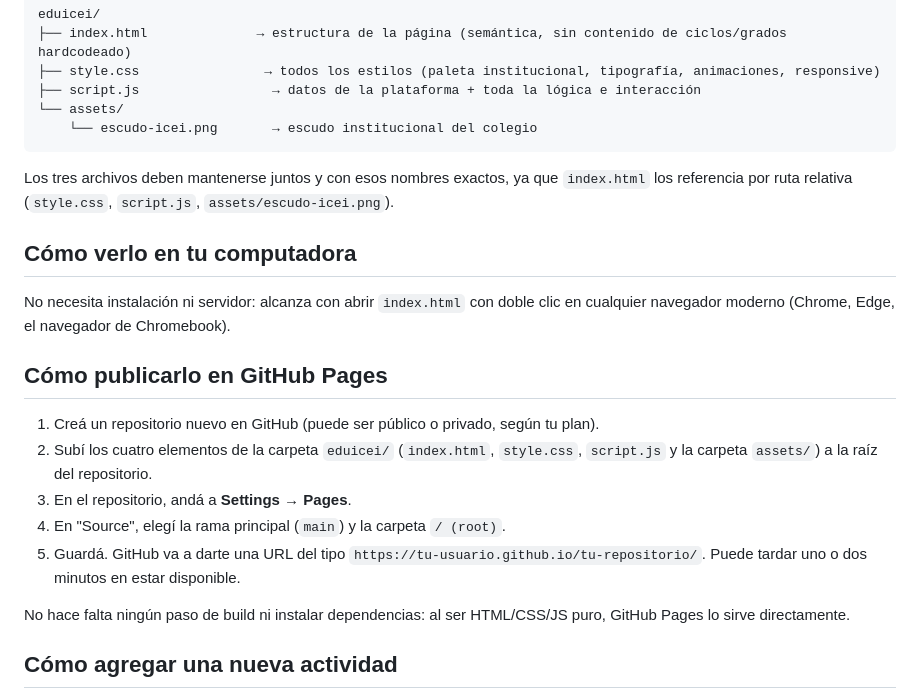
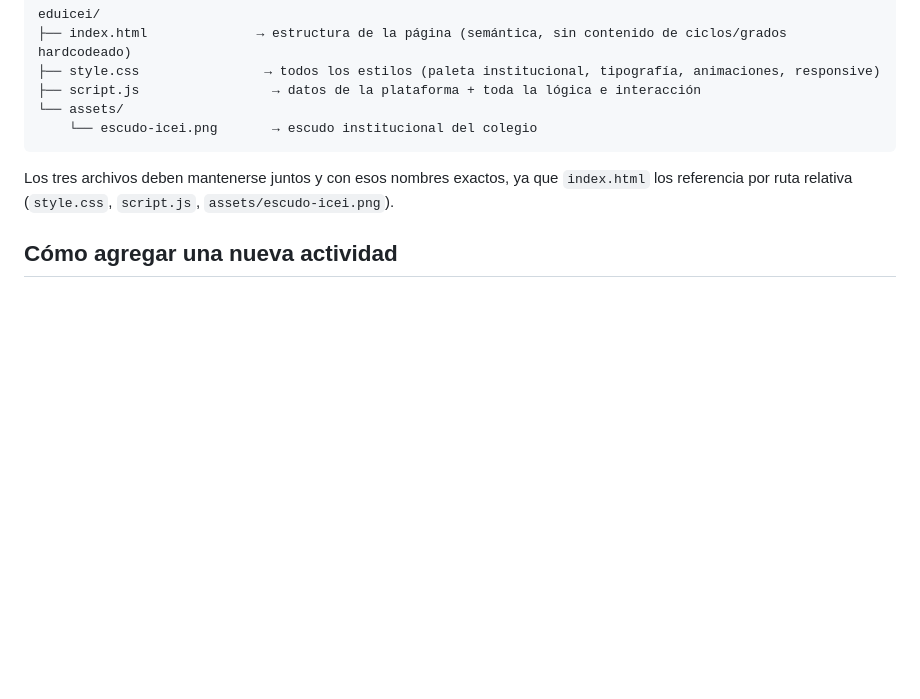
Before and after one commit to material-icei/plataformaeducativa, a Markdown page: README.md, the part around the change. Drawn GitHub-style; blank space fills up the shorter version.

Commit message:
Remove GitHub Pages setup instructions from README
Removed instructions for viewing and publishing on GitHub Pages.

```diff
--- a/README.md
+++ b/README.md
@@ -25,19 +25,6 @@ eduicei/
 
 Los tres archivos deben mantenerse juntos y con esos nombres exactos, ya que `index.html` los referencia por ruta relativa (`style.css`, `script.js`, `assets/escudo-icei.png`).
 
-## Cómo verlo en tu computadora
-
-No necesita instalación ni servidor: alcanza con abrir `index.html` con doble clic en cualquier navegador moderno (Chrome, Edge, el navegador de Chromebook).
-
-## Cómo publicarlo en GitHub Pages
-
-1. Creá un repositorio nuevo en GitHub (puede ser público o privado, según tu plan).
-2. Subí los cuatro elementos de la carpeta `eduicei/` (`index.html`, `style.css`, `script.js` y la carpeta `assets/`) a la raíz del repositorio.
-3. En el repositorio, andá a **Settings → Pages**.
-4. En "Source", elegí la rama principal (`main`) y la carpeta `/ (root)`.
-5. Guardá. GitHub va a darte una URL del tipo `https://tu-usuario.github.io/tu-repositorio/`. Puede tardar uno o dos minutos en estar disponible.
-
-No hace falta ningún paso de build ni instalar dependencias: al ser HTML/CSS/JS puro, GitHub Pages lo sirve directamente.
 
 ## Cómo agregar una nueva actividad
 
```
